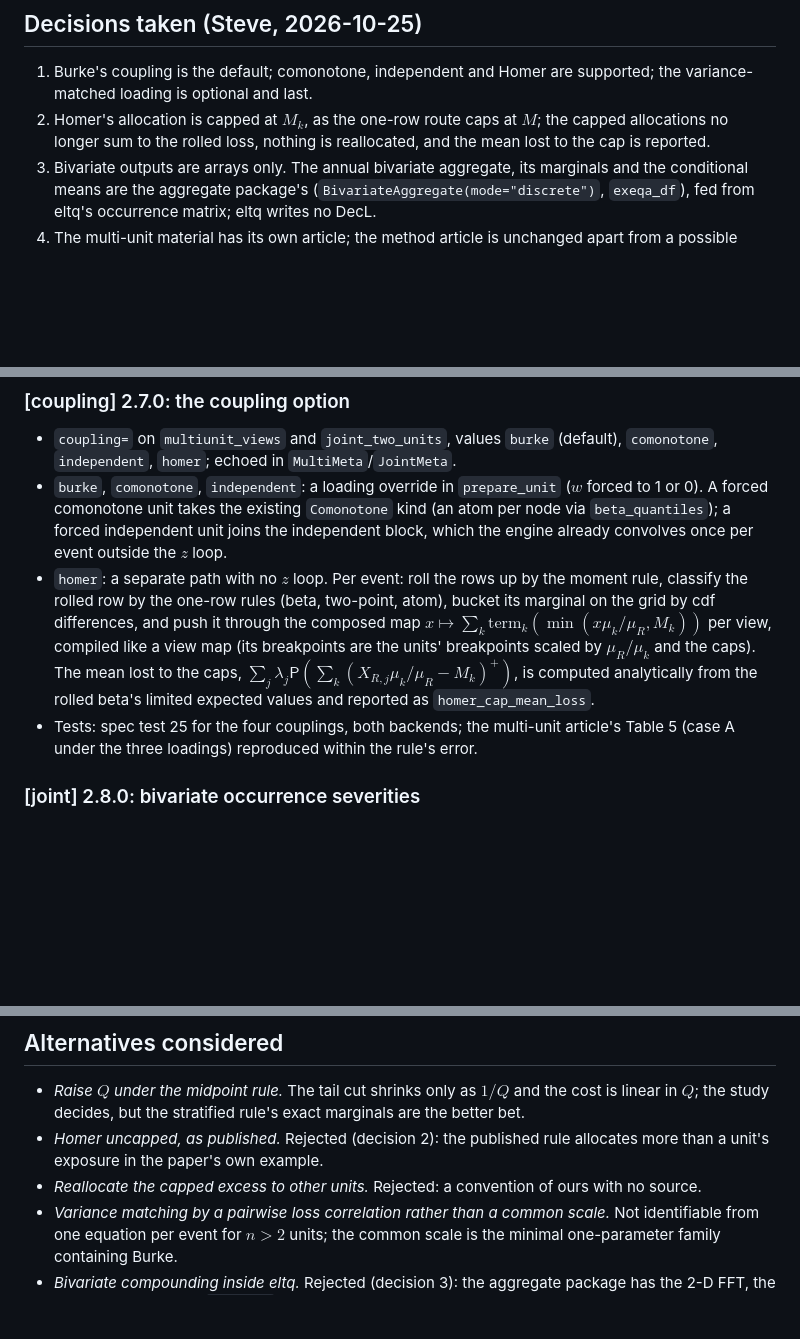
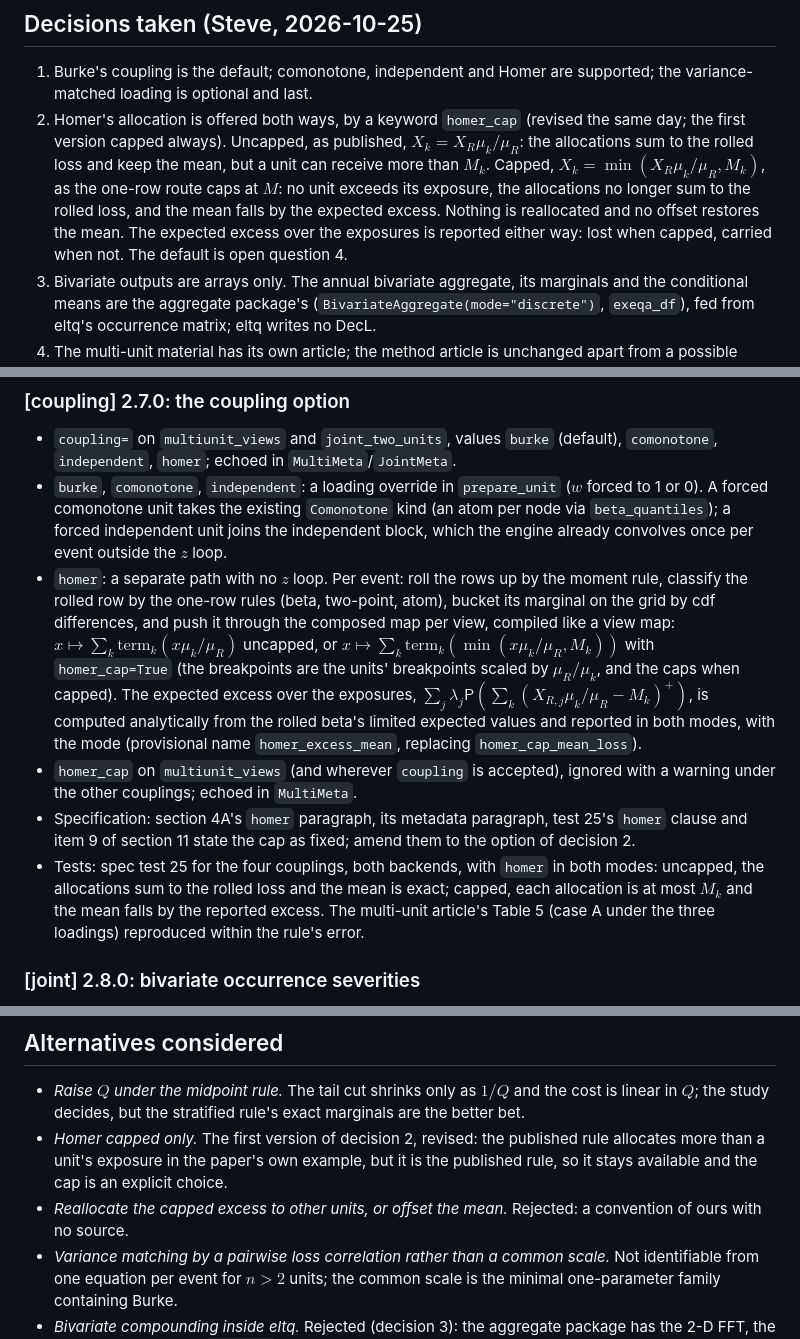
Before and after one commit to mynl/eltq, a Markdown page: dev/plan-multiunit-coupling.md, 3 parts joined by grey strips. GitHub-like rendering; blank space fills up the shorter version.

Commit message:
Make the cap on the Homer allocation an option in the multi-unit coupling plan
Co-Authored-By: Claude Opus 5.5 <noreply@anthropic.com>
Claude-Session: https://claude.ai/code/session_016aze5A8tjVjGxLBfjngScs

```diff
--- a/dev/plan-multiunit-coupling.md
+++ b/dev/plan-multiunit-coupling.md
@@ -78,9 +78,14 @@ the one alternative with a rationale and has no source.
 
 1. Burke's coupling is the default; comonotone, independent and Homer are supported; the
    variance-matched loading is optional and last.
-2. Homer's allocation is capped at $M_k$, as the one-row route caps at $M$; the capped
-   allocations no longer sum to the rolled loss, nothing is reallocated, and the mean lost to the
-   cap is reported.
+2. Homer's allocation is offered both ways, by a keyword `homer_cap` (revised the same day; the
+   first version capped always). Uncapped, as published, $X_k = X_R\mu_k/\mu_R$: the allocations
+   sum to the rolled loss and keep the mean, but a unit can receive more than $M_k$. Capped,
+   $X_k = \min(X_R\mu_k/\mu_R, M_k)$, as the one-row route caps at $M$: no unit exceeds its
+   exposure, the allocations no longer sum to the rolled loss, and the mean falls by the
+   expected excess. Nothing is reallocated and no offset restores the mean. The expected excess
+   over the exposures is reported either way: lost when capped, carried when not. The default is
+   open question 4.
 3. Bivariate outputs are arrays only. The annual bivariate aggregate, its marginals and the
    conditional means are the aggregate package's (`BivariateAggregate(mode="discrete")`,
    `exeqa_df`), fed from eltq's occurrence matrix; eltq writes no DecL.
@@ -157,13 +162,21 @@ multi-unit outputs paragraph, tests 25 to 29 in section 9, and item 9 of section
   already convolves once per event outside the $z$ loop.
 - `homer`: a separate path with no $z$ loop. Per event: roll the rows up by the moment rule,
   classify the rolled row by the one-row rules (beta, two-point, atom), bucket its marginal on
-  the grid by cdf differences, and push it through the composed map
-  $x \mapsto \sum_k \mathrm{term}_k(\min(x \mu_k/\mu_R, M_k))$ per view, compiled like a view
-  map (its breakpoints are the units' breakpoints scaled by $\mu_R/\mu_k$ and the caps). The mean
-  lost to the caps, $\sum_j \lambda_j \mathsf P(\sum_k (X_{R,j}\mu_k/\mu_R - M_k)^+)$, is computed
-  analytically from the rolled beta's limited expected values and reported as
-  `homer_cap_mean_loss`.
-- Tests: spec test 25 for the four couplings, both backends; the multi-unit article's Table 5
+  the grid by cdf differences, and push it through the composed map per view, compiled like a
+  view map: $x \mapsto \sum_k \mathrm{term}_k(x \mu_k/\mu_R)$ uncapped, or
+  $x \mapsto \sum_k \mathrm{term}_k(\min(x \mu_k/\mu_R, M_k))$ with `homer_cap=True` (the
+  breakpoints are the units' breakpoints scaled by $\mu_R/\mu_k$, and the caps when capped). The
+  expected excess over the exposures,
+  $\sum_j \lambda_j \mathsf P(\sum_k (X_{R,j}\mu_k/\mu_R - M_k)^+)$, is computed analytically
+  from the rolled beta's limited expected values and reported in both modes, with the mode
+  (provisional name `homer_excess_mean`, replacing `homer_cap_mean_loss`).
+- `homer_cap` on `multiunit_views` (and wherever `coupling` is accepted), ignored with a warning
+  under the other couplings; echoed in `MultiMeta`.
+- Specification: section 4A's `homer` paragraph, its metadata paragraph, test 25's `homer` clause
+  and item 9 of section 11 state the cap as fixed; amend them to the option of decision 2.
+- Tests: spec test 25 for the four couplings, both backends, with `homer` in both modes: uncapped,
+  the allocations sum to the rolled loss and the mean is exact; capped, each allocation is at
+  most $M_k$ and the mean falls by the reported excess. The multi-unit article's Table 5
   (case A under the three loadings) reproduced within the rule's error.
 
 ### [joint] 2.8.0: bivariate occurrence severities
@@ -232,9 +245,11 @@ multi-unit outputs paragraph, tests 25 to 29 in section 9, and item 9 of section
 
 - *Raise $Q$ under the midpoint rule.* The tail cut shrinks only as $1/Q$ and the cost is linear in
   $Q$; the study decides, but the stratified rule's exact marginals are the better bet.
-- *Homer uncapped, as published.* Rejected (decision 2): the published rule allocates more than a
-  unit's exposure in the paper's own example.
-- *Reallocate the capped excess to other units.* Rejected: a convention of ours with no source.
+- *Homer capped only.* The first version of decision 2, revised: the published rule allocates
+  more than a unit's exposure in the paper's own example, but it is the published rule, so it
+  stays available and the cap is an explicit choice.
+- *Reallocate the capped excess to other units, or offset the mean.* Rejected: a convention of
+  ours with no source.
 - *Variance matching by a pairwise loss correlation rather than a common scale.* Not identifiable
   from one equation per event for $n > 2$ units; the common scale is the minimal one-parameter
   family containing Burke.
```
Also changed, not shown: other parts of dev/plan-multiunit-coupling.md (+2 -0 lines).
